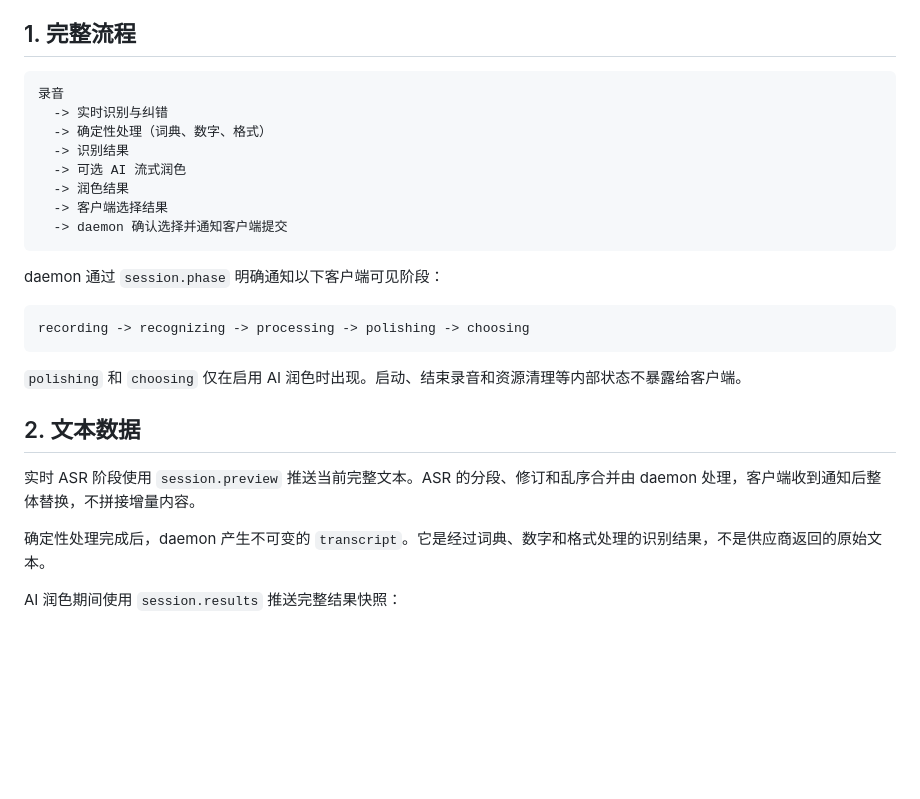
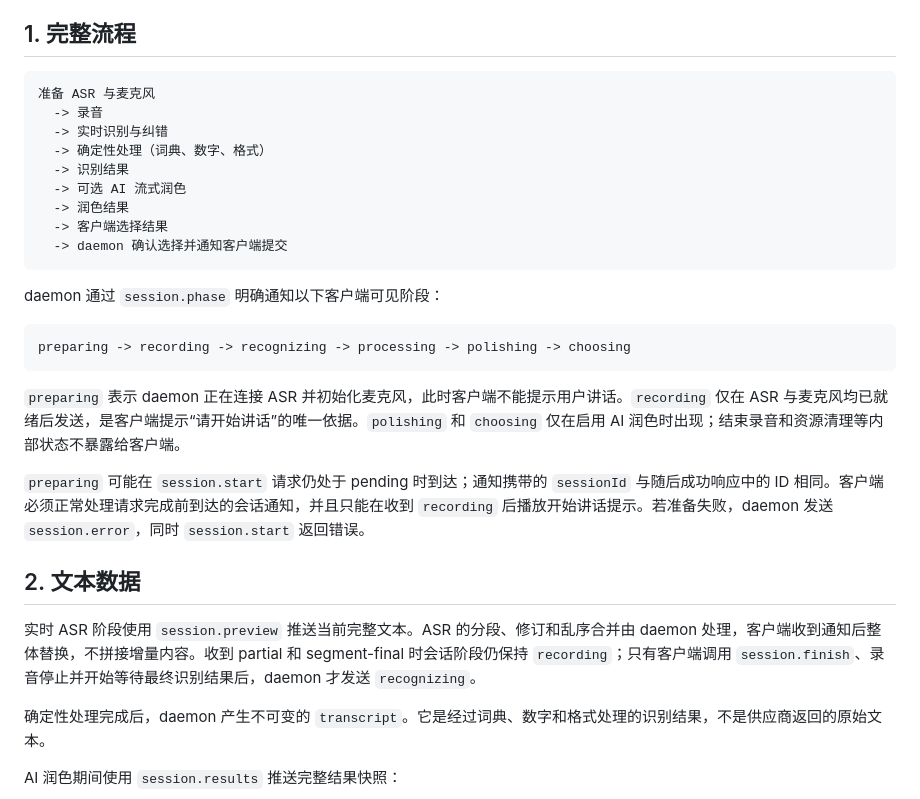
Before and after one commit to Geequlim/VoxSpell, a Markdown page: docs/session-flow.md, the part around the change. Rendered like a GitHub page; blank space fills up the shorter version.

Commit message:
feat: 更新会话流程文档，添加准备阶段说明

````diff
--- a/docs/session-flow.md
+++ b/docs/session-flow.md
@@ -5,7 +5,8 @@
 ## 1. 完整流程
 
 ```text
-录音
+准备 ASR 与麦克风
+  -> 录音
   -> 实时识别与纠错
   -> 确定性处理（词典、数字、格式）
   -> 识别结果
@@ -18,14 +19,16 @@
 daemon 通过 `session.phase` 明确通知以下客户端可见阶段：
 
 ```text
-recording -> recognizing -> processing -> polishing -> choosing
+preparing -> recording -> recognizing -> processing -> polishing -> choosing
 ```
 
-`polishing` 和 `choosing` 仅在启用 AI 润色时出现。启动、结束录音和资源清理等内部状态不暴露给客户端。
+`preparing` 表示 daemon 正在连接 ASR 并初始化麦克风，此时客户端不能提示用户讲话。`recording` 仅在 ASR 与麦克风均已就绪后发送，是客户端提示“请开始讲话”的唯一依据。`polishing` 和 `choosing` 仅在启用 AI 润色时出现；结束录音和资源清理等内部状态不暴露给客户端。
+
+`preparing` 可能在 `session.start` 请求仍处于 pending 时到达；通知携带的 `sessionId` 与随后成功响应中的 ID 相同。客户端必须正常处理请求完成前到达的会话通知，并且只能在收到 `recording` 后播放开始讲话提示。若准备失败，daemon 发送 `session.error`，同时 `session.start` 返回错误。
 
 ## 2. 文本数据
 
-实时 ASR 阶段使用 `session.preview` 推送当前完整文本。ASR 的分段、修订和乱序合并由 daemon 处理，客户端收到通知后整体替换，不拼接增量内容。
+实时 ASR 阶段使用 `session.preview` 推送当前完整文本。ASR 的分段、修订和乱序合并由 daemon 处理，客户端收到通知后整体替换，不拼接增量内容。收到 partial 和 segment-final 时会话阶段仍保持 `recording`；只有客户端调用 `session.finish`、录音停止并开始等待最终识别结果后，daemon 才发送 `recognizing`。
 
 确定性处理完成后，daemon 产生不可变的 `transcript`。它是经过词典、数字和格式处理的识别结果，不是供应商返回的原始文本。
 
````
Also changed, not shown: docs/technical-plan.md (+1 -1 lines).
